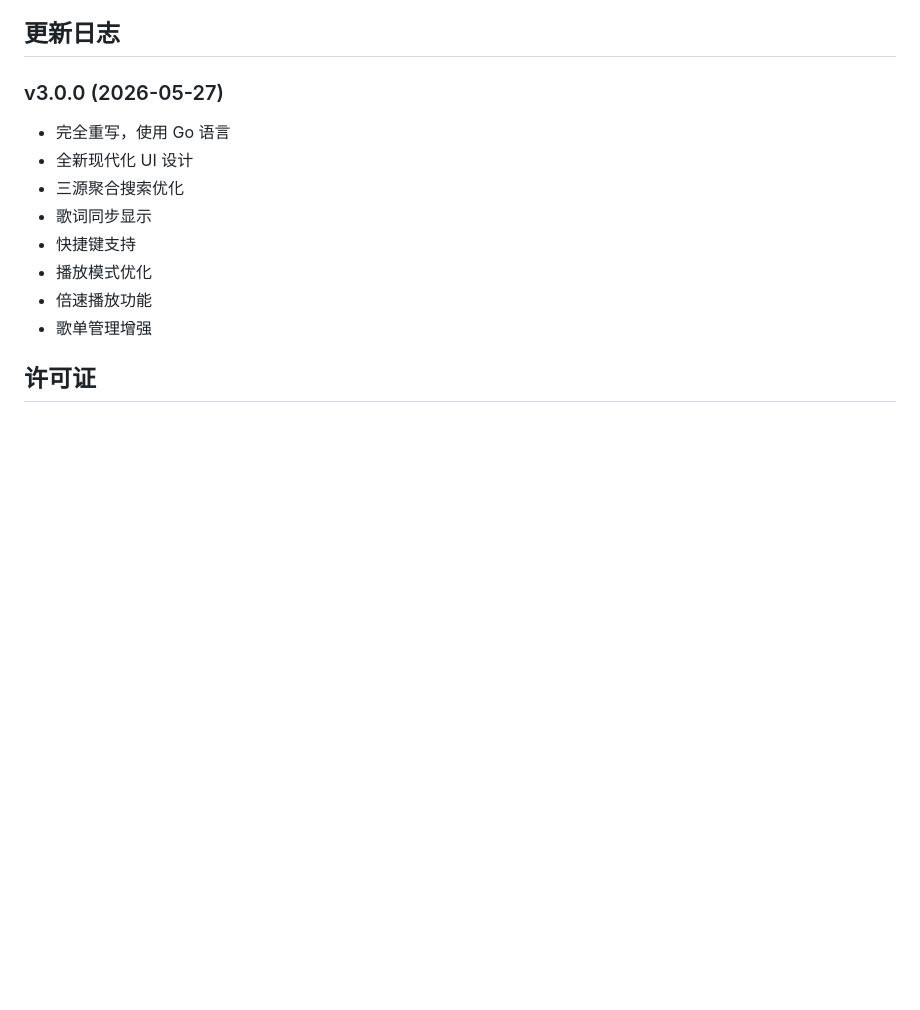
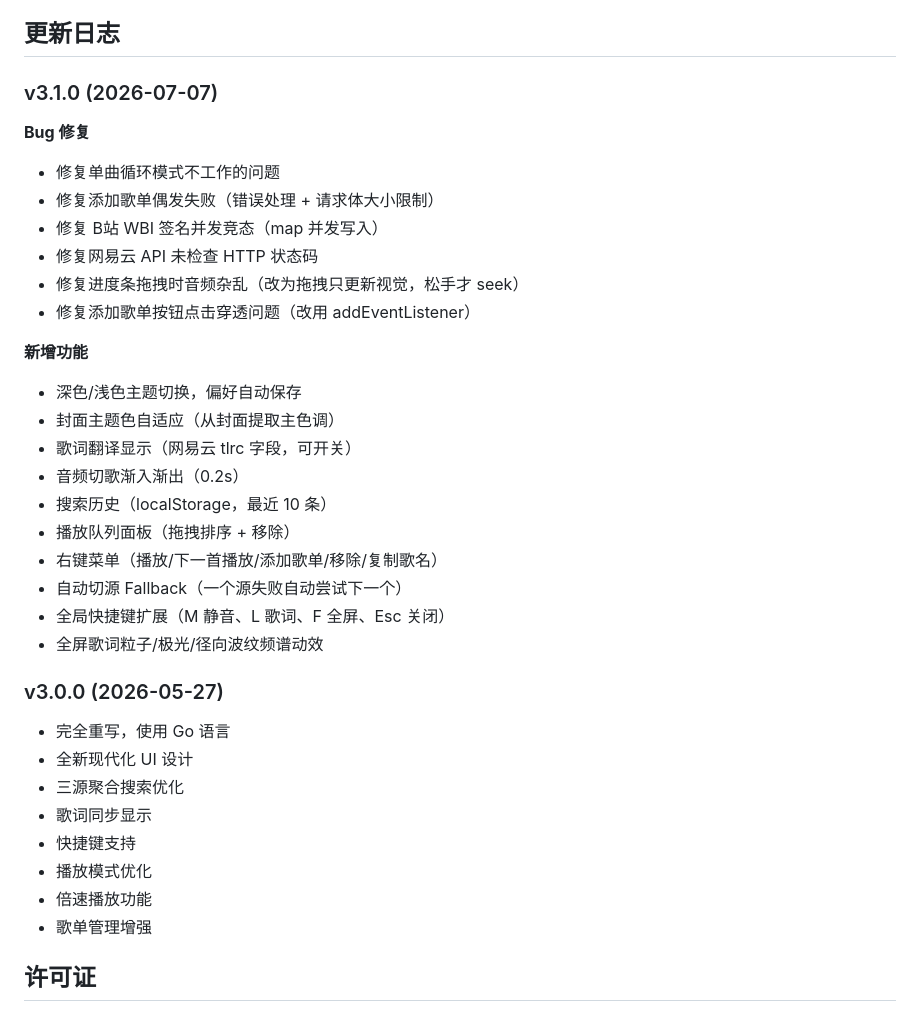
Before and after one commit to XiaoHan-612/MelodyV3, a Markdown page: README.md, the part around one of its changes. GitHub-like rendering; blank space fills up the shorter version.

```diff
--- a/README.md
+++ b/README.md
@@ -122,4 +128,25 @@ A: 歌单保存在 `~/.melody3_playlist.json`，可直接复制备份。
 ## 更新日志
+
+### v3.1.0 (2026-07-07)
+**Bug 修复**
+- 修复单曲循环模式不工作的问题
+- 修复添加歌单偶发失败（错误处理 + 请求体大小限制）
+- 修复 B站 WBI 签名并发竞态（map 并发写入）
+- 修复网易云 API 未检查 HTTP 状态码
+- 修复进度条拖拽时音频杂乱（改为拖拽只更新视觉，松手才 seek）
+- 修复添加歌单按钮点击穿透问题（改用 addEventListener）
+
+**新增功能**
+- 深色/浅色主题切换，偏好自动保存
+- 封面主题色自适应（从封面提取主色调）
+- 歌词翻译显示（网易云 tlrc 字段，可开关）
+- 音频切歌渐入渐出（0.2s）
+- 搜索历史（localStorage，最近 10 条）
+- 播放队列面板（拖拽排序 + 移除）
+- 右键菜单（播放/下一首播放/添加歌单/移除/复制歌名）
+- 自动切源 Fallback（一个源失败自动尝试下一个）
+- 全局快捷键扩展（M 静音、L 歌词、F 全屏、Esc 关闭）
+- 全屏歌词粒子/极光/径向波纹频谱动效
 
 ### v3.0.0 (2026-05-27)
 - 完全重写，使用 Go 语言
```
Also changed, not shown: other parts of README.md (+47 -38 lines).
